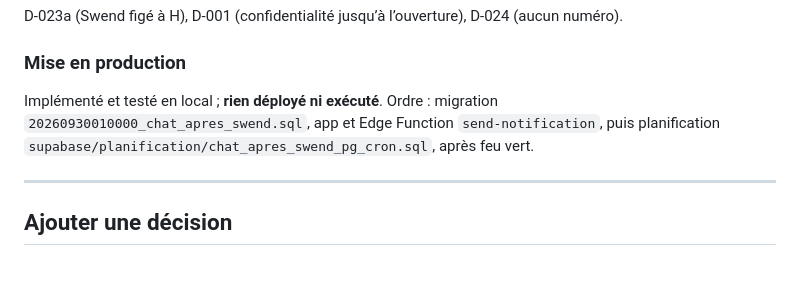
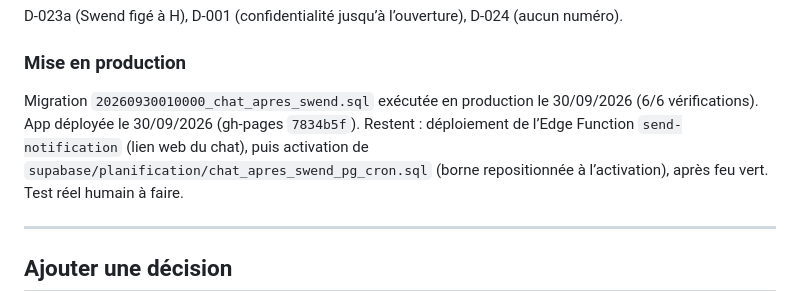
Before and after one commit to kevinarner/le_pacte, a Markdown page: DECISIONS.md, the part around the change. GitHub-like rendering; blank space fills up the shorter version.

```diff
--- a/DECISIONS.md
+++ b/DECISIONS.md
@@ -554,7 +554,7 @@ Un Swend réellement vécu mérite un débrief ; le mystère du remplacement n
 D-023a (Swend figé à H), D-001 (confidentialité jusqu’à l’ouverture), D-024 (aucun numéro).
 
 ### Mise en production
-Implémenté et testé en local ; **rien déployé ni exécuté**. Ordre : migration `20260930010000_chat_apres_swend.sql`, app et Edge Function `send-notification`, puis planification `supabase/planification/chat_apres_swend_pg_cron.sql`, après feu vert.
+Migration `20260930010000_chat_apres_swend.sql` exécutée en production le 30/09/2026 (6/6 vérifications). App déployée le 30/09/2026 (gh-pages `7834b5f`). Restent : déploiement de l’Edge Function `send-notification` (lien web du chat), puis activation de `supabase/planification/chat_apres_swend_pg_cron.sql` (borne repositionnée à l’activation), après feu vert. Test réel humain à faire.
 
 ---
 
```
Also changed, not shown: PRODUCT_STATUS.md (+1 -1 lines).
